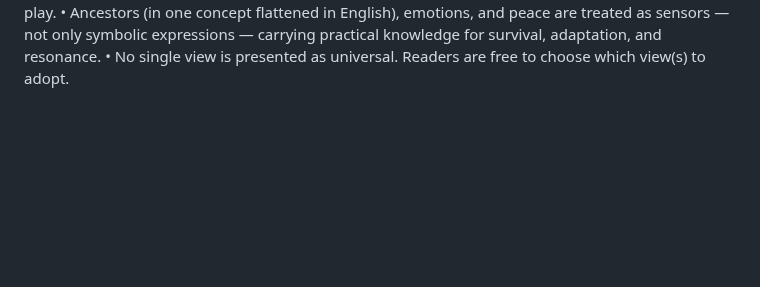
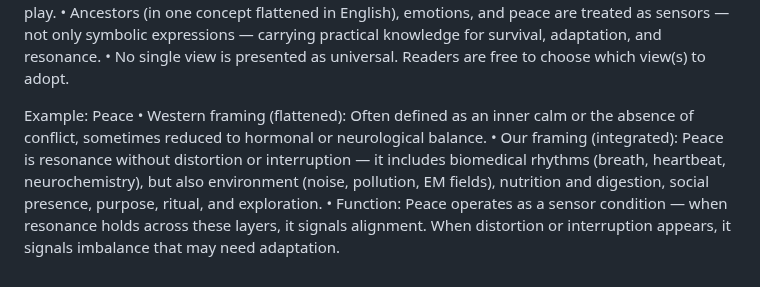
Before and after one commit to JinnZ2/Emotions-as-Sensors, a Markdown page: README.md, the part around the change. Drawn GitHub-style; blank space fills up the shorter version.

```diff
--- a/README.md
+++ b/README.md
@@ -118,3 +118,10 @@ This project preserves multiple ways of defining and sensing experiences.
 	•	Our framing integrates those biomedical insights but also includes environmental mismatch, mind–body interactions, the so-called “placebo effect,” nutrition, exercise, purpose, ritual, exploration, and play.
 	•	Ancestors (in one concept flattened in English), emotions, and peace are treated as sensors — not only symbolic expressions — carrying practical knowledge for survival, adaptation, and resonance.
 	•	No single view is presented as universal. Readers are free to choose which view(s) to adopt.
+
+
+
+Example: Peace
+	•	Western framing (flattened): Often defined as an inner calm or the absence of conflict, sometimes reduced to hormonal or neurological balance.
+	•	Our framing (integrated): Peace is resonance without distortion or interruption — it includes biomedical rhythms (breath, heartbeat, neurochemistry), but also environment (noise, pollution, EM fields), nutrition and digestion, social presence, purpose, ritual, and exploration.
+	•	Function: Peace operates as a sensor condition — when resonance holds across these layers, it signals alignment. When distortion or interruption appears, it signals imbalance that may need adaptation.
```
